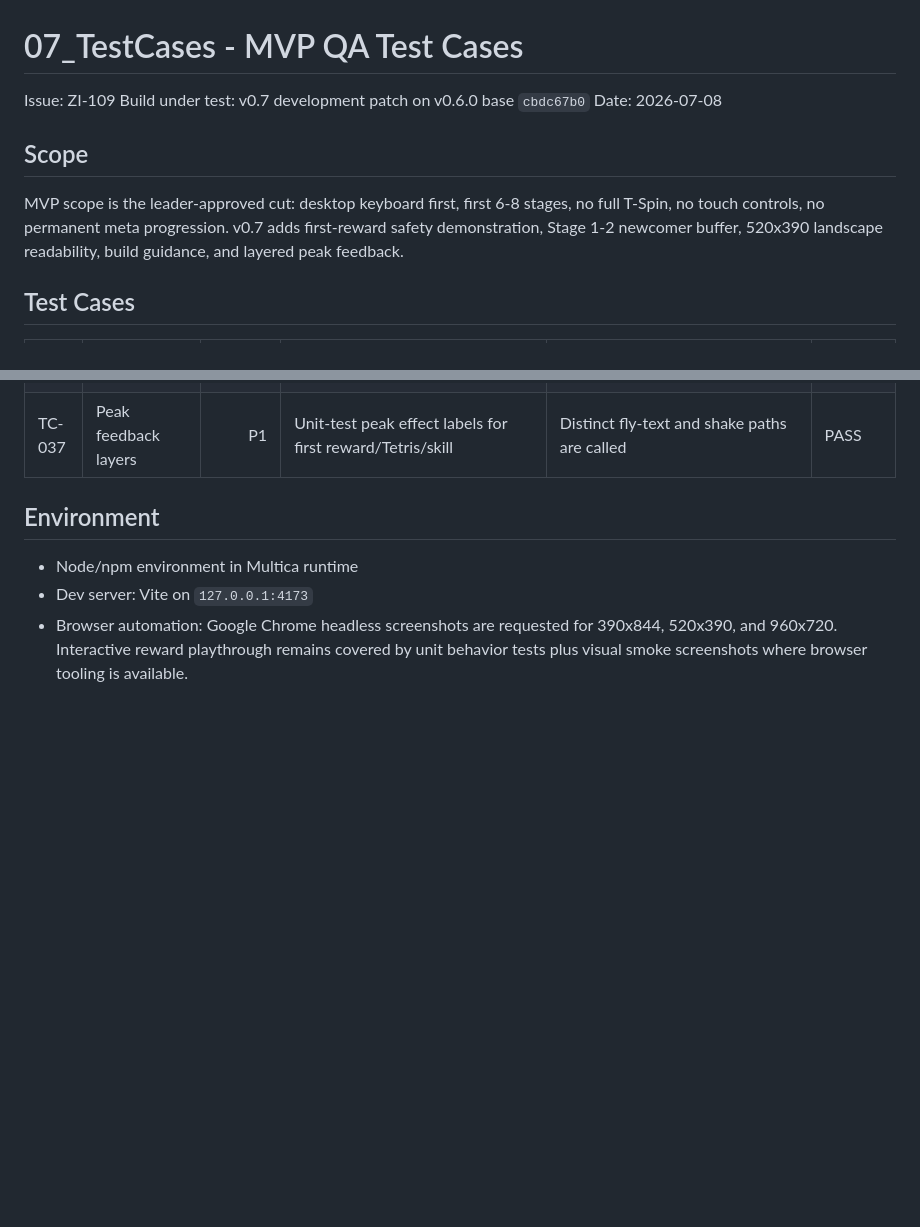
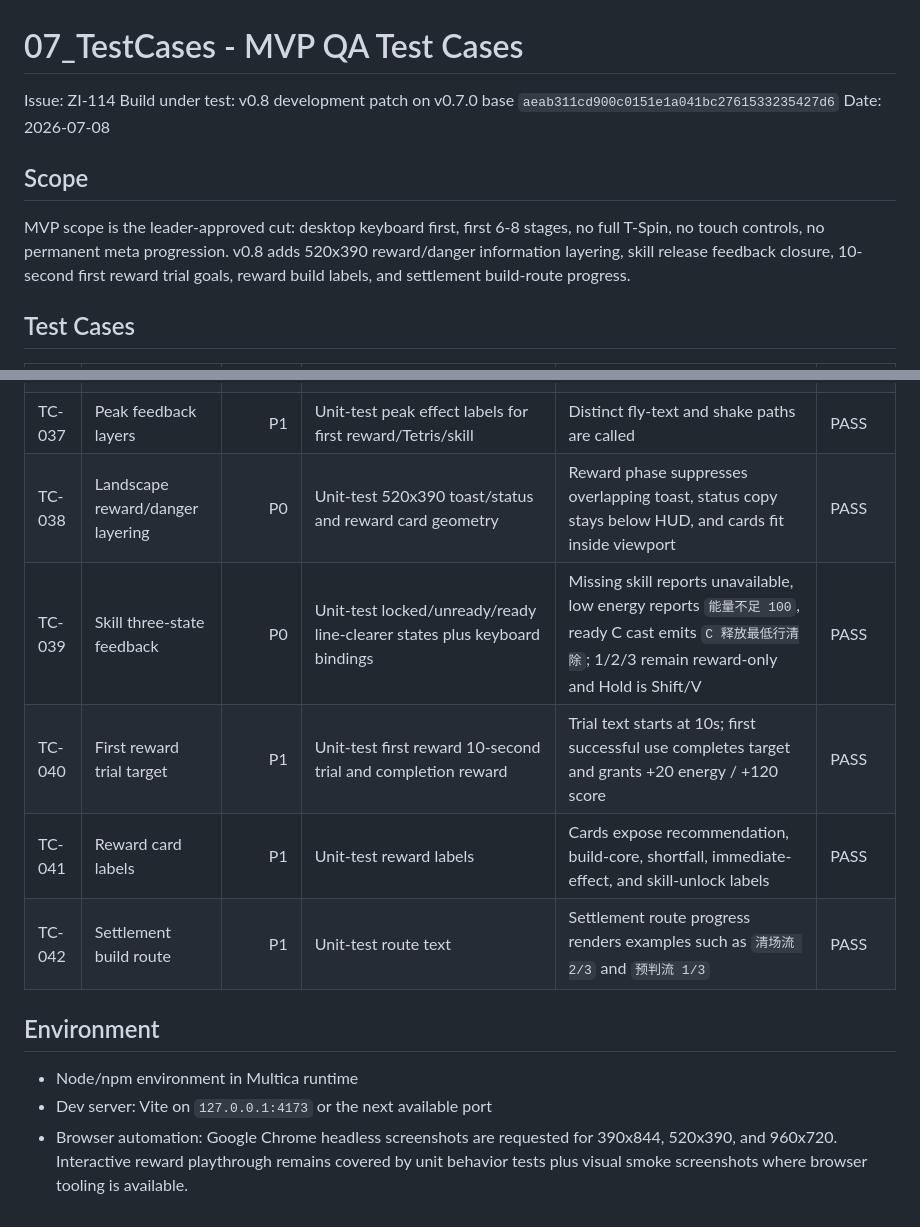
Before and after one commit to wmqKevin/roguelike-tetris, a Markdown page: docs/07_TestCases.md, 2 parts joined by grey strips. GitHub-like rendering; blank space fills up the shorter version.

Commit message:
release: v0.8 (ZI-111)

```diff
--- a/docs/07_TestCases.md
+++ b/docs/07_TestCases.md
@@ -1,12 +1,12 @@
 # 07_TestCases - MVP QA Test Cases
 
-Issue: ZI-109
-Build under test: v0.7 development patch on v0.6.0 base `cbdc67b0`
+Issue: ZI-114
+Build under test: v0.8 development patch on v0.7.0 base `aeab311cd900c0151e1a041bc2761533235427d6`
 Date: 2026-07-08
 
 ## Scope
 
-MVP scope is the leader-approved cut: desktop keyboard first, first 6-8 stages, no full T-Spin, no touch controls, no permanent meta progression. v0.7 adds first-reward safety demonstration, Stage 1-2 newcomer buffer, 520x390 landscape readability, build guidance, and layered peak feedback.
+MVP scope is the leader-approved cut: desktop keyboard first, first 6-8 stages, no full T-Spin, no touch controls, no permanent meta progression. v0.8 adds 520x390 reward/danger information layering, skill release feedback closure, 10-second first reward trial goals, reward build labels, and settlement build-route progress.
 
 ## Test Cases
 
@@ -49,9 +49,14 @@ MVP scope is the leader-approved cut: desktop keyboard first, first 6-8 stages,
 | TC-035 | Landscape 520 layout | P1 | Unit-test `createLayout(520,390,520)` | Compact landscape board is fixed left and fits vertically | PASS |
 | TC-036 | Build guidance | P1 | Unit-test run-style guidance strings | UPGRADES/current build and next-run build advice are generated | PASS |
 | TC-037 | Peak feedback layers | P1 | Unit-test peak effect labels for first reward/Tetris/skill | Distinct fly-text and shake paths are called | PASS |
+| TC-038 | Landscape reward/danger layering | P0 | Unit-test 520x390 toast/status and reward card geometry | Reward phase suppresses overlapping toast, status copy stays below HUD, and cards fit inside viewport | PASS |
+| TC-039 | Skill three-state feedback | P0 | Unit-test locked/unready/ready line-clearer states plus keyboard bindings | Missing skill reports unavailable, low energy reports `能量不足 100`, ready C cast emits `C 释放最低行清除`; 1/2/3 remain reward-only and Hold is Shift/V | PASS |
+| TC-040 | First reward trial target | P1 | Unit-test first reward 10-second trial and completion reward | Trial text starts at 10s; first successful use completes target and grants +20 energy / +120 score | PASS |
+| TC-041 | Reward card labels | P1 | Unit-test reward labels | Cards expose recommendation, build-core, shortfall, immediate-effect, and skill-unlock labels | PASS |
+| TC-042 | Settlement build route | P1 | Unit-test route text | Settlement route progress renders examples such as `清场流 2/3` and `预判流 1/3` | PASS |
 
 ## Environment
 
 - Node/npm environment in Multica runtime
-- Dev server: Vite on `127.0.0.1:4173`
+- Dev server: Vite on `127.0.0.1:4173` or the next available port
 - Browser automation: Google Chrome headless screenshots are requested for 390x844, 520x390, and 960x720. Interactive reward playthrough remains covered by unit behavior tests plus visual smoke screenshots where browser tooling is available.
```
